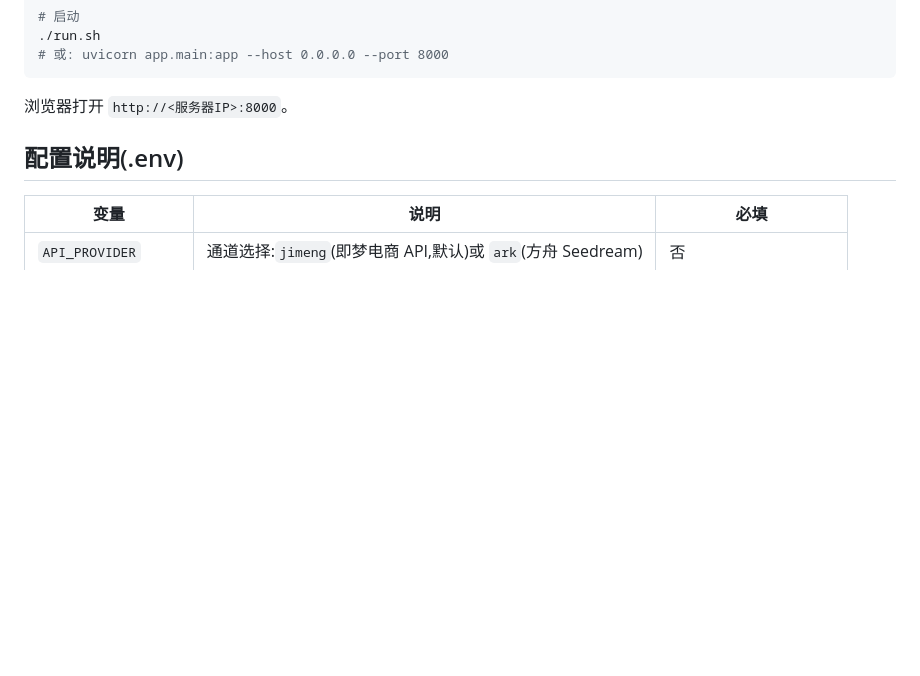
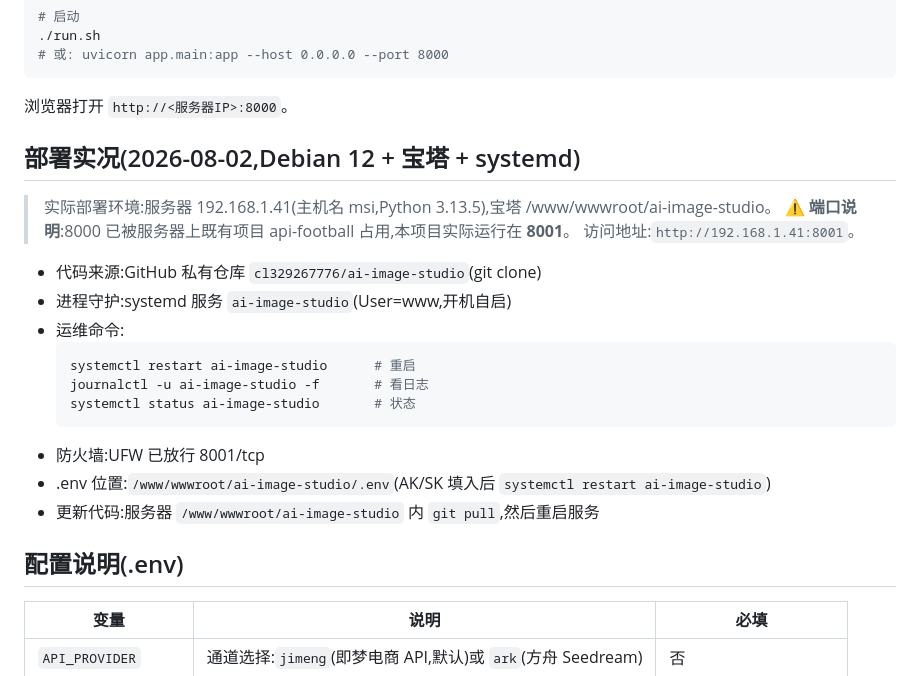
Before and after one commit to cl329267776/ai-image-studio, a Markdown page: README.md, the part around the change. Rendered like a GitHub page; blank space fills up the shorter version.

Commit message:
docs: README 回填部署实况(8001 端口、systemd、实际服务器)

````diff
--- a/README.md
+++ b/README.md
@@ -46,6 +46,24 @@ cp .env.example .env
 ```
 
 浏览器打开 `http://<服务器IP>:8000`。
+
+## 部署实况(2026-08-02,Debian 12 + 宝塔 + systemd)
+
+> 实际部署环境:服务器 192.168.1.41(主机名 msi,Python 3.13.5),宝塔 /www/wwwroot/ai-image-studio。
+> ⚠️ **端口说明**:8000 已被服务器上既有项目 api-football 占用,本项目实际运行在 **8001**。
+> 访问地址:`http://192.168.1.41:8001`。
+
+- 代码来源:GitHub 私有仓库 `cl329267776/ai-image-studio`(git clone)
+- 进程守护:systemd 服务 `ai-image-studio`(User=www,开机自启)
+- 运维命令:
+  ```bash
+  systemctl restart ai-image-studio      # 重启
+  journalctl -u ai-image-studio -f       # 看日志
+  systemctl status ai-image-studio       # 状态
+  ```
+- 防火墙:UFW 已放行 8001/tcp
+- .env 位置:`/www/wwwroot/ai-image-studio/.env`(AK/SK 填入后 `systemctl restart ai-image-studio`)
+- 更新代码:服务器 `/www/wwwroot/ai-image-studio` 内 `git pull`,然后重启服务
 
 ## 配置说明(.env)
 
````
